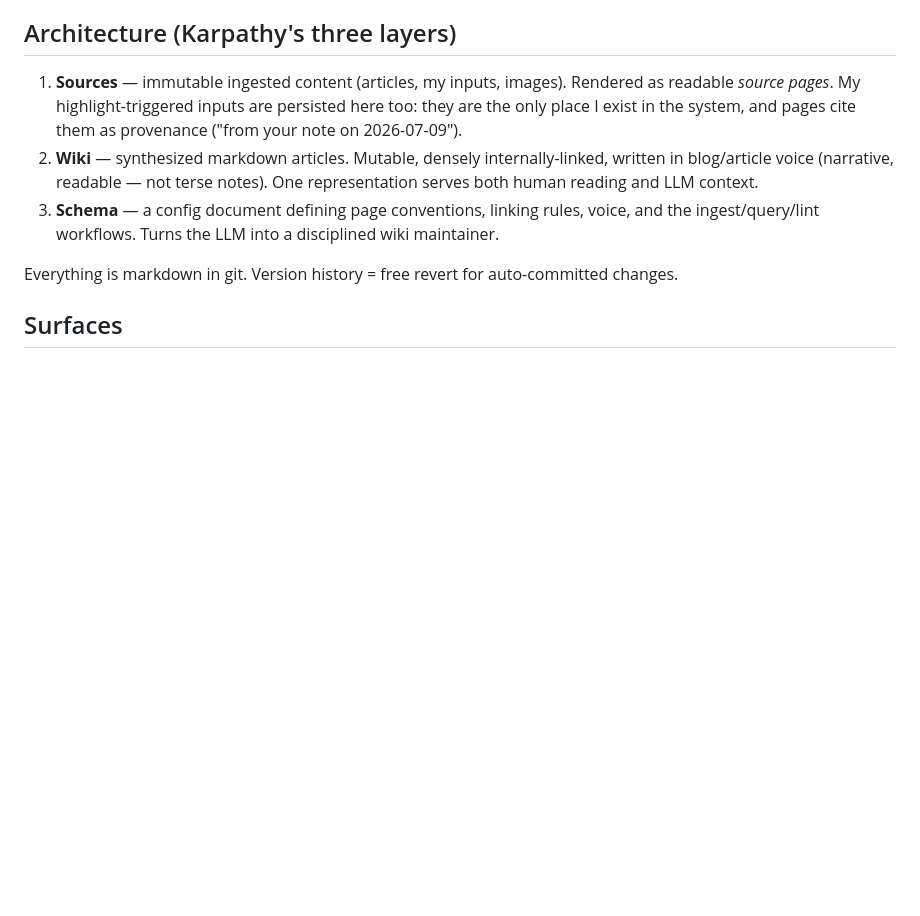
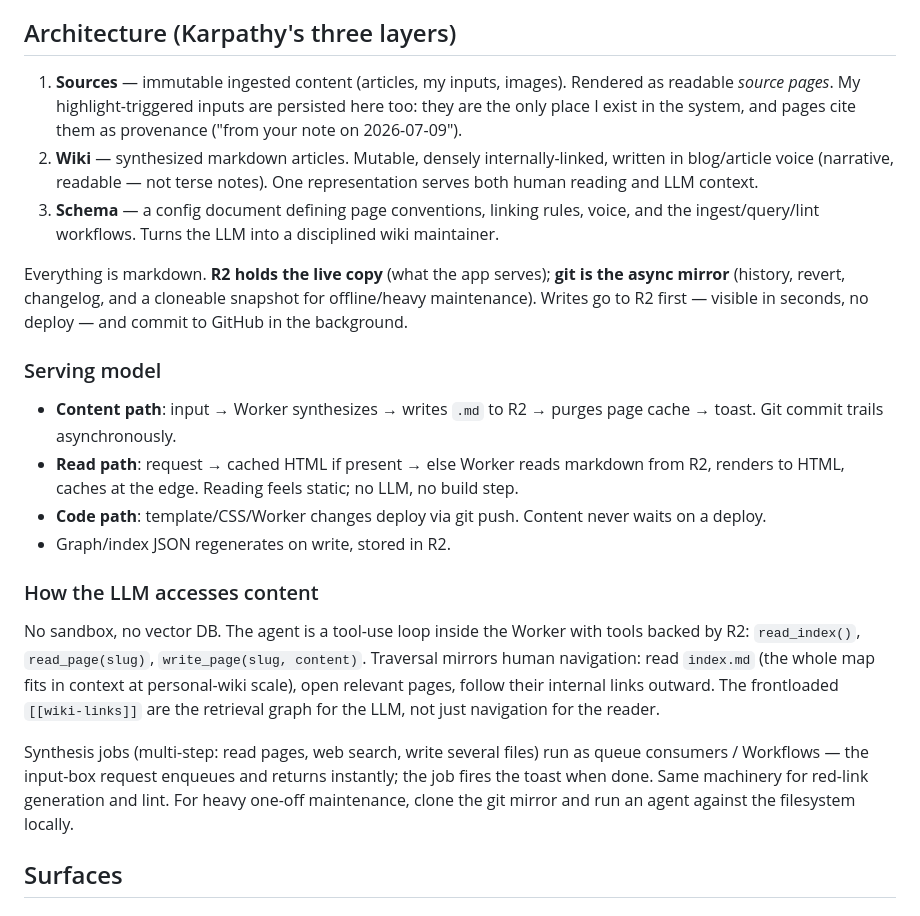
Before and after one commit to winzamark123/my-wiki, a Markdown page: DESIGN.md, the part around the change. Drawn GitHub-style; blank space fills up the shorter version.

Commit message:
Spec: R2 as live store with git mirror; agent access via R2-backed tools

```diff
--- a/DESIGN.md
+++ b/DESIGN.md
@@ -17,7 +17,20 @@ Private, single-user, tailored to what *I* want to read and explore. Intersectio
 2. **Wiki** — synthesized markdown articles. Mutable, densely internally-linked, written in blog/article voice (narrative, readable — not terse notes). One representation serves both human reading and LLM context.
 3. **Schema** — a config document defining page conventions, linking rules, voice, and the ingest/query/lint workflows. Turns the LLM into a disciplined wiki maintainer.
 
-Everything is markdown in git. Version history = free revert for auto-committed changes.
+Everything is markdown. **R2 holds the live copy** (what the app serves); **git is the async mirror** (history, revert, changelog, and a cloneable snapshot for offline/heavy maintenance). Writes go to R2 first — visible in seconds, no deploy — and commit to GitHub in the background.
+
+### Serving model
+
+- **Content path**: input → Worker synthesizes → writes `.md` to R2 → purges page cache → toast. Git commit trails asynchronously.
+- **Read path**: request → cached HTML if present → else Worker reads markdown from R2, renders to HTML, caches at the edge. Reading feels static; no LLM, no build step.
+- **Code path**: template/CSS/Worker changes deploy via git push. Content never waits on a deploy.
+- Graph/index JSON regenerates on write, stored in R2.
+
+### How the LLM accesses content
+
+No sandbox, no vector DB. The agent is a tool-use loop inside the Worker with tools backed by R2: `read_index()`, `read_page(slug)`, `write_page(slug, content)`. Traversal mirrors human navigation: read `index.md` (the whole map fits in context at personal-wiki scale), open relevant pages, follow their internal links outward. The frontloaded `[[wiki-links]]` are the retrieval graph for the LLM, not just navigation for the reader.
+
+Synthesis jobs (multi-step: read pages, web search, write several files) run as queue consumers / Workflows — the input-box request enqueues and returns instantly; the job fires the toast when done. Same machinery for red-link generation and lint. For heavy one-off maintenance, clone the git mirror and run an agent against the filesystem locally.
 
 ## Surfaces
 
```
